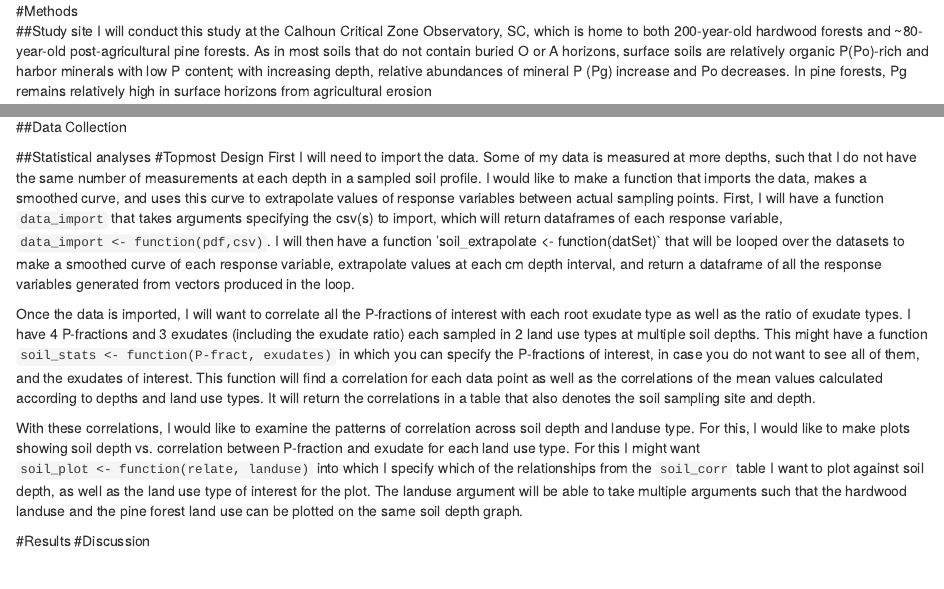
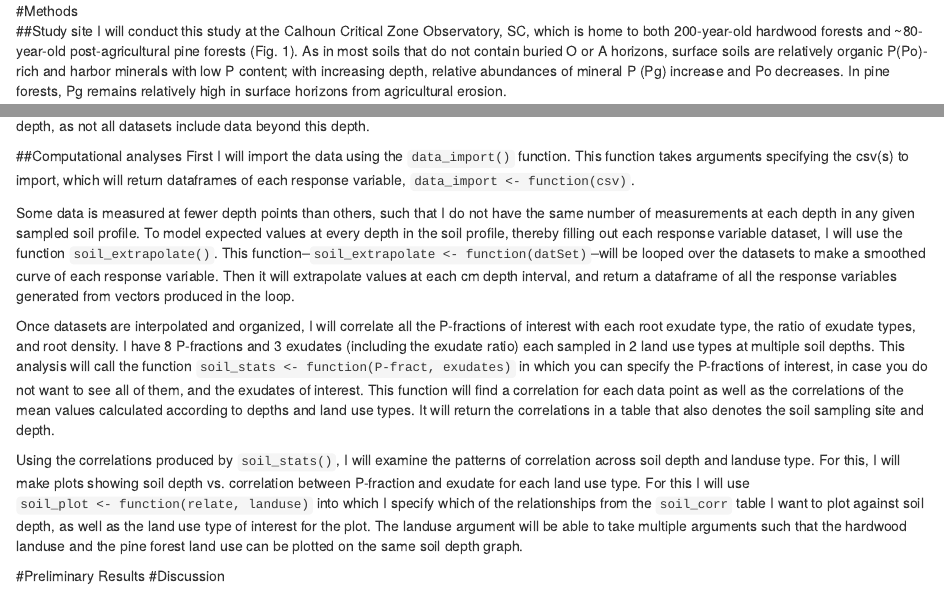
Before and after one commit to emhauser/hauser_finalProject, an R Markdown document (Hauser_Proposal.Rmd): the page in a window 1100 px wide, from 430 px down, and a second part further down, joined at a grey line. Rendered offline with R 4.5, knitr and Pandoc, with nearby package versions; common packages that the code uses without loading them are loaded.

Commit message:
proposal methods text update

````diff
--- a/Hauser_Proposal.Rmd
+++ b/Hauser_Proposal.Rmd
@@ -14,4 +14,4 @@ Plant rooting systems have numerous mechanisms by which they obtain nutrients fr
 
 #Methods
 ##Study site
-I will conduct this study at the Calhoun Critical Zone Observatory, SC, which is home to both 200-year-old hardwood forests and ~80-year-old post-agricultural  pine forests. As in most soils that do not contain buried O or A horizons, surface soils are relatively organic P(Po)-rich and harbor minerals with low P content; with increasing depth, relative abundances of mineral P (Pg) increase and Po decreases. In pine forests, Pg remains relatively high in surface horizons from agricultural erosion
+I will conduct this study at the Calhoun Critical Zone Observatory, SC, which is home to both 200-year-old hardwood forests and ~80-year-old post-agricultural  pine forests (Fig. 1). As in most soils that do not contain buried O or A horizons, surface soils are relatively organic P(Po)-rich and harbor minerals with low P content; with increasing depth, relative abundances of mineral P (Pg) increase and Po decreases. In pine forests, Pg remains relatively high in surface horizons from agricultural erosion.
@@ -20,14 +26,14 @@ I will conduct this study at the Calhoun Critical Zone Observatory, SC, which is
 
+##Computational analyses
+  First I will import the data using the `data_import()` function. This function takes arguments specifying the csv(s) to import, which will return dataframes of each response variable, `data_import <- function(csv)`.
 
-##Statistical analyses
-#Topmost Design
-  First I will need to import the data. Some of my data is measured at more depths, such that I do not have the same number of measurements at each depth in a sampled soil profile. I would like to make a function that imports the data, makes a smoothed curve, and uses this curve to extrapolate values of response variables between actual sampling points. First, I will have a function `data_import` that takes arguments specifying the csv(s) to import, which will return dataframes of each response variable, `data_import <- function(pdf,csv)`. I will then have a function 'soil_extrapolate <- function(datSet)` that will be looped over the datasets to make a smoothed curve of each response variable, extrapolate values at each cm depth interval, and return a dataframe of all the response variables generated from vectors produced in the loop.
+  Some data is measured at fewer depth points than others, such that I do not have the same number of measurements at each depth in any given sampled soil profile. To model expected values at every depth in the soil profile, thereby filling out each response variable dataset, I will use the function `soil_extrapolate()`. This function--`soil_extrapolate <- function(datSet)`--will be looped over the datasets to make a smoothed curve of each response variable. Then it will extrapolate values at each cm depth interval, and return a dataframe of all the response variables generated from vectors produced in the loop.
 
-Once the data is imported, I will want to correlate all the P-fractions of interest with each root exudate type as well as the ratio of exudate types. I have 4 P-fractions and 3 exudates (including the exudate ratio) each sampled in 2 land use types at multiple soil depths. This might have a function `soil_stats <- function(P-fract, exudates)` in which you can specify the P-fractions of interest, in case you do not want to see all of them, and the exudates of interest. This function will find a correlation for each data point as well as the correlations of the mean values calculated according to depths and land use types. It will return the correlations in a table that also denotes the soil sampling site and depth.
+Once datasets are interpolated and organized, I will correlate all the P-fractions of interest with each root exudate type, the ratio of exudate types, and root density. I have 8 P-fractions and 3 exudates (including the exudate ratio) each sampled in 2 land use types at multiple soil depths. This analysis will call the function `soil_stats <- function(P-fract, exudates)` in which you can specify the P-fractions of interest, in case you do not want to see all of them, and the exudates of interest. This function will find a correlation for each data point as well as the correlations of the mean values calculated according to depths and land use types. It will return the correlations in a table that also denotes the soil sampling site and depth.
 
-With these correlations, I would like to examine the patterns of correlation across soil depth and landuse type. For this, I would like to make plots showing soil depth vs. correlation between P-fraction and exudate for each land use type. For this I might want `soil_plot <- function(relate, landuse)` into which I specify which of the relationships from the `soil_corr` table I want to plot against soil depth, as well as the land use type of interest for the plot. The landuse argument will be able to take multiple arguments such that the hardwood landuse and the pine forest land use can be plotted on the same soil depth graph.
+Using the correlations produced by `soil_stats()`, I will examine the patterns of correlation across soil depth and landuse type. For this, I will make plots showing soil depth vs. correlation between P-fraction and exudate for each land use type. For this I will use `soil_plot <- function(relate, landuse)` into which I specify which of the relationships from the `soil_corr` table I want to plot against soil depth, as well as the land use type of interest for the plot. The landuse argument will be able to take multiple arguments such that the hardwood landuse and the pine forest land use can be plotted on the same soil depth graph.
 
-#Results
+#Preliminary Results
 #Discussion
 ```{r setup, include=FALSE}
 knitr::opts_chunk$set(echo = TRUE)
````
Also changed, not shown: Hauser_Proposal.Rmd (6 more changed lines).
